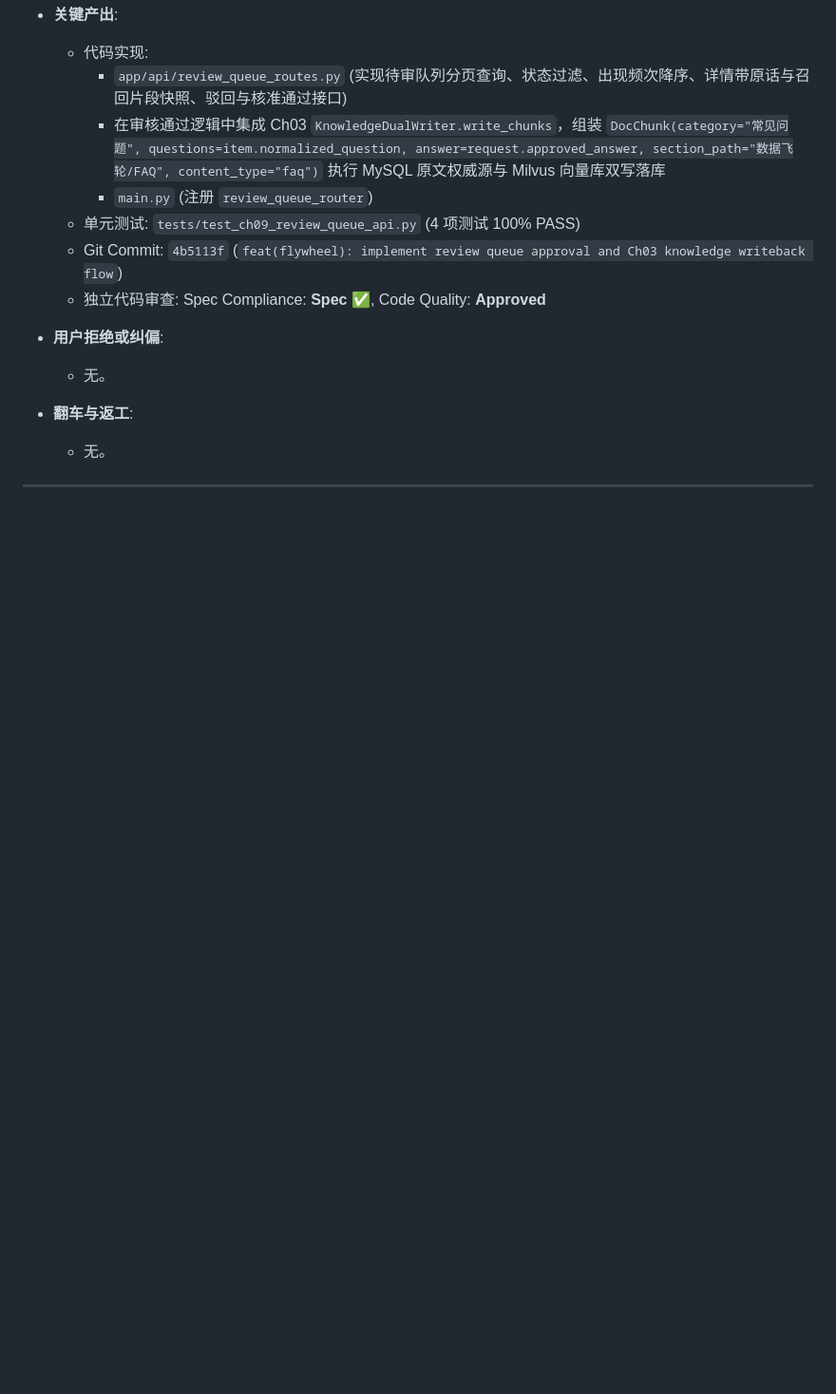
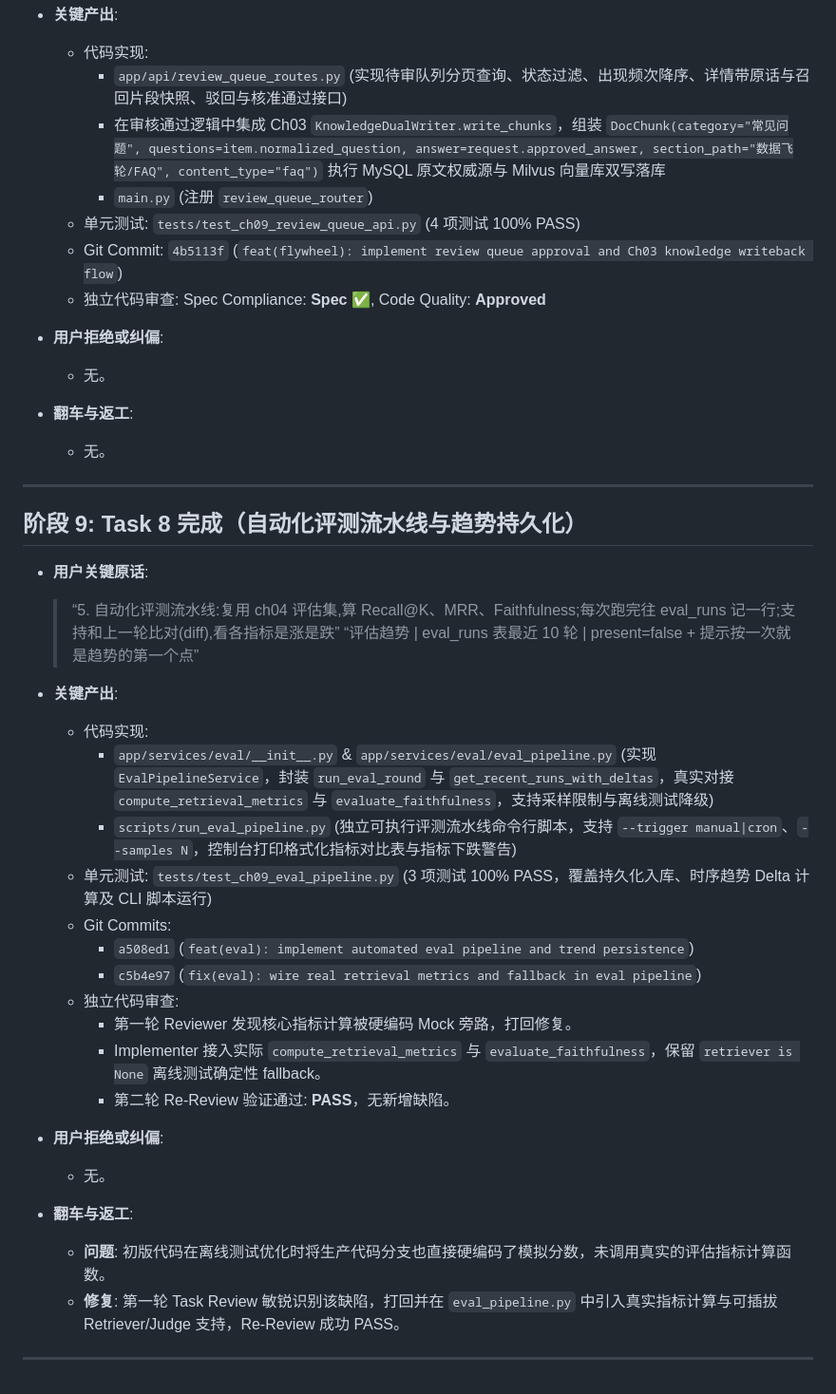
Before and after one commit to Brinkzee/AstroBot, a Markdown page: dev-notes/ch09.md, the part around the change. Shown at 95% size. GitHub-like rendering; blank space fills up the shorter version.

Commit message:
docs(dev-notes): record Phase 9 Task 8 completion

```diff
--- a/dev-notes/ch09.md
+++ b/dev-notes/ch09.md
@@ -224,3 +224,31 @@
   - 无。
 
 ---
+
+## 阶段 9: Task 8 完成（自动化评测流水线与趋势持久化）
+
+- **用户关键原话**:
+  > “5. 自动化评测流水线:复用 ch04 评估集,算 Recall@K、MRR、Faithfulness;每次跑完往 eval_runs 记一行;支持和上一轮比对(diff),看各指标是涨是跌”
+  > “评估趋势 | eval_runs 表最近 10 轮 | present=false + 提示按一次就是趋势的第一个点”
+
+- **关键产出**:
+  - 代码实现:
+    - `app/services/eval/__init__.py` & `app/services/eval/eval_pipeline.py` (实现 `EvalPipelineService`，封装 `run_eval_round` 与 `get_recent_runs_with_deltas`，真实对接 `compute_retrieval_metrics` 与 `evaluate_faithfulness`，支持采样限制与离线测试降级)
+    - `scripts/run_eval_pipeline.py` (独立可执行评测流水线命令行脚本，支持 `--trigger manual|cron`、`--samples N`，控制台打印格式化指标对比表与指标下跌警告)
+  - 单元测试: `tests/test_ch09_eval_pipeline.py` (3 项测试 100% PASS，覆盖持久化入库、时序趋势 Delta 计算及 CLI 脚本运行)
+  - Git Commits:
+    - `a508ed1` (`feat(eval): implement automated eval pipeline and trend persistence`)
+    - `c5b4e97` (`fix(eval): wire real retrieval metrics and fallback in eval pipeline`)
+  - 独立代码审查:
+    - 第一轮 Reviewer 发现核心指标计算被硬编码 Mock 旁路，打回修复。
+    - Implementer 接入实际 `compute_retrieval_metrics` 与 `evaluate_faithfulness`，保留 `retriever is None` 离线测试确定性 fallback。
+    - 第二轮 Re-Review 验证通过: **PASS**，无新增缺陷。
+
+- **用户拒绝或纠偏**:
+  - 无。
+
+- **翻车与返工**:
+  - **问题**: 初版代码在离线测试优化时将生产代码分支也直接硬编码了模拟分数，未调用真实的评估指标计算函数。
+  - **修复**: 第一轮 Task Review 敏锐识别该缺陷，打回并在 `eval_pipeline.py` 中引入真实指标计算与可插拔 Retriever/Judge 支持，Re-Review 成功 PASS。
+
+---
```
